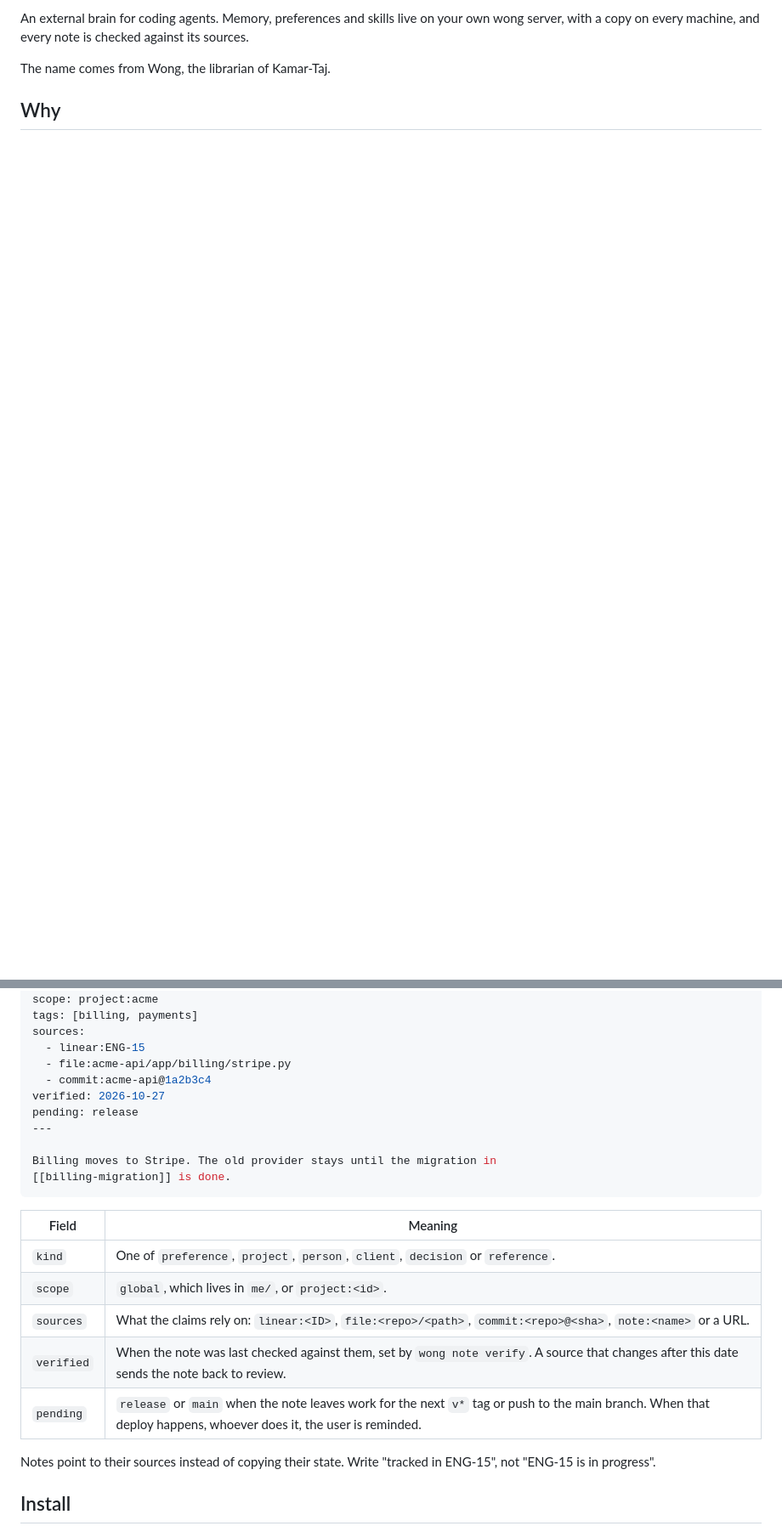
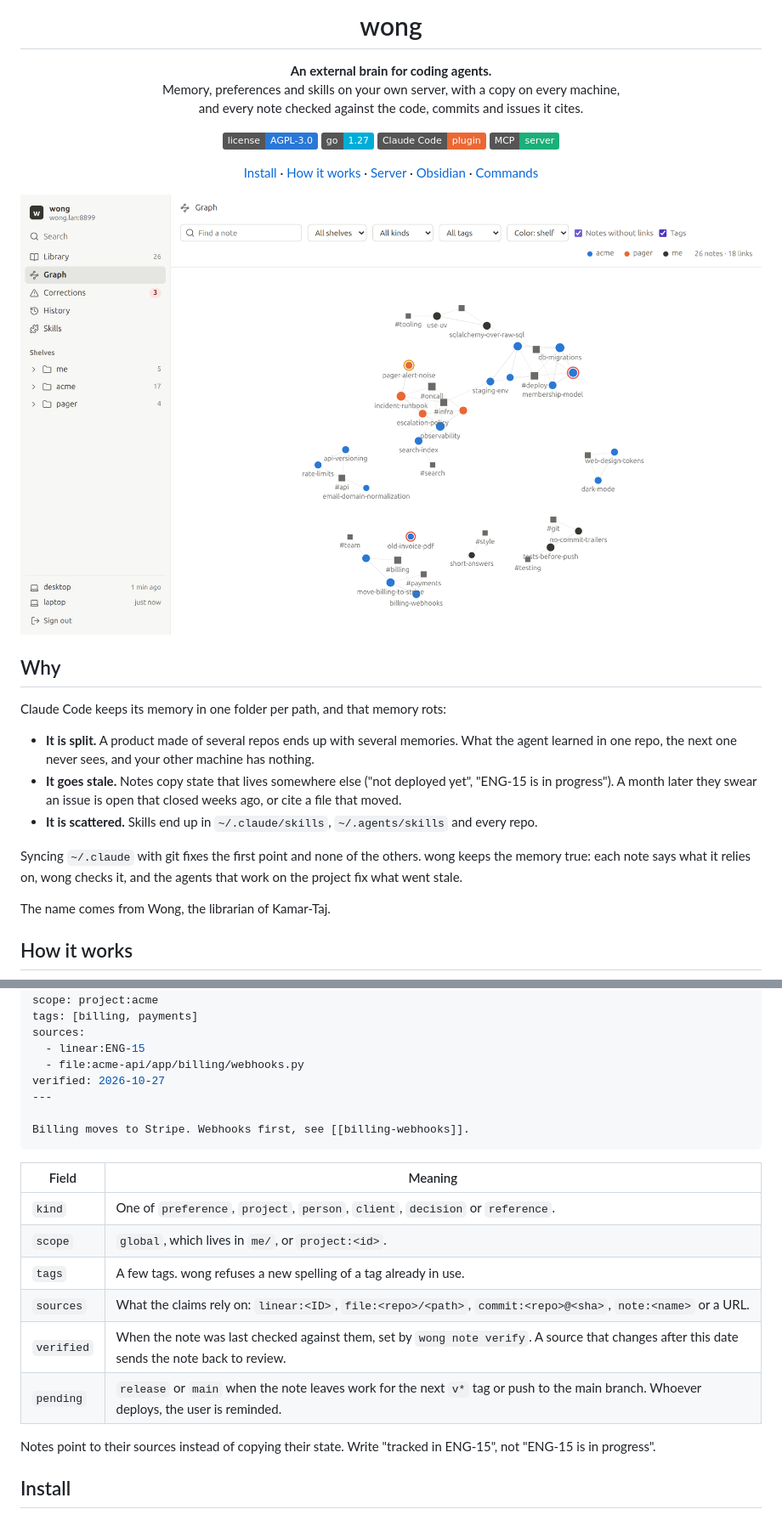
Before and after one commit to 17tayyy/wong, a Markdown page: README.md, 2 parts joined by grey strips. Shown at 85% size. GitHub-like rendering; pictures changed too: .github/assets/graph-light.png (added); badges without logos; blank space fills up the shorter version.

````diff
--- a/README.md
+++ b/README.md
@@ -2,8 +7,50 @@
 
-An external brain for coding agents. Memory, preferences and skills live on your own wong
-server, with a copy on every machine, and every note is checked against its sources.
+<h1 align="center">wong</h1>
+
+<p align="center">
+  <strong>An external brain for coding agents.</strong><br>
+  Memory, preferences and skills on your own server, with a copy on every machine,<br>
+  and every note checked against the code, commits and issues it cites.
+</p>
+
+<p align="center">
+  <a href="LICENSE"><img src="https://img.shields.io/badge/license-AGPL--3.0-2a78d6" alt="License: AGPL-3.0"></a>
+  <img src="https://img.shields.io/badge/go-1.27-00ADD8?logo=go&logoColor=white" alt="Go 1.27">
+  <img src="https://img.shields.io/badge/Claude_Code-plugin-eb6834" alt="Claude Code plugin">
+  <img src="https://img.shields.io/badge/MCP-server-1baf7a" alt="MCP server">
+</p>
+
+<p align="center">
+  <a href="#install">Install</a> ·
+  <a href="#how-it-works">How it works</a> ·
+  <a href="#the-server">Server</a> ·
+  <a href="#obsidian">Obsidian</a> ·
+  <a href="#commands">Commands</a>
+</p>
+
+<picture>
+  <source media="(prefers-color-scheme: dark)" srcset=".github/assets/graph-dark.png">
+  <img src=".github/assets/graph-light.png" alt="The wong dashboard showing a brain as a graph: notes coloured by project, tags as square nodes, and outdated notes ringed in red and yellow">
+</picture>
+
+## Why
+
+Claude Code keeps its memory in one folder per path, and that memory rots:
+
+- **It is split.** A product made of several repos ends up with several memories. What
+  the agent learned in one repo, the next one never sees, and your other machine has
+  nothing.
+- **It goes stale.** Notes copy state that lives somewhere else ("not deployed yet",
+  "ENG-15 is in progress"). A month later they swear an issue is open that closed weeks
+  ago, or cite a file that moved.
+- **It is scattered.** Skills end up in `~/.claude/skills`, `~/.agents/skills` and every
+  repo.
+
+Syncing `~/.claude` with git fixes the first point and none of the others. wong keeps the
+memory true: each note says what it relies on, wong checks it, and the agents that work on
+the project fix what went stale.
 
 The name comes from Wong, the librarian of Kamar-Taj.
 
-## Why
+## How it works
 
@@ -55,23 +141,21 @@ scope: project:acme
 tags: [billing, payments]
 sources:
   - linear:ENG-15
-  - file:acme-api/app/billing/stripe.py
-  - commit:acme-api@1a2b3c4
+  - file:acme-api/app/billing/webhooks.py
 verified: 2026-10-27
-pending: release
 ---
 
-Billing moves to Stripe. The old provider stays until the migration in
-[[billing-migration]] is done.
+Billing moves to Stripe. Webhooks first, see [[billing-webhooks]].
 ```
 
 | Field | Meaning |
 | --- | --- |
 | `kind` | One of `preference`, `project`, `person`, `client`, `decision` or `reference`. |
 | `scope` | `global`, which lives in `me/`, or `project:<id>`. |
+| `tags` | A few tags. wong refuses a new spelling of a tag already in use. |
 | `sources` | What the claims rely on: `linear:<ID>`, `file:<repo>/<path>`, `commit:<repo>@<sha>`, `note:<name>` or a URL. |
 | `verified` | When the note was last checked against them, set by `wong note verify`. A source that changes after this date sends the note back to review. |
-| `pending` | `release` or `main` when the note leaves work for the next `v*` tag or push to the main branch. When that deploy happens, whoever does it, the user is reminded. |
+| `pending` | `release` or `main` when the note leaves work for the next `v*` tag or push to the main branch. Whoever deploys, the user is reminded. |
 
 Notes point to their sources instead of copying their state. Write "tracked in ENG-15",
 not "ENG-15 is in progress".
````
Also changed, not shown: other parts of README.md (+108 -61 lines), .github/assets/graph-dark.png (added), .github/assets/note-dark.png (added), .github/assets/note-light.png (added), 2 other files.
